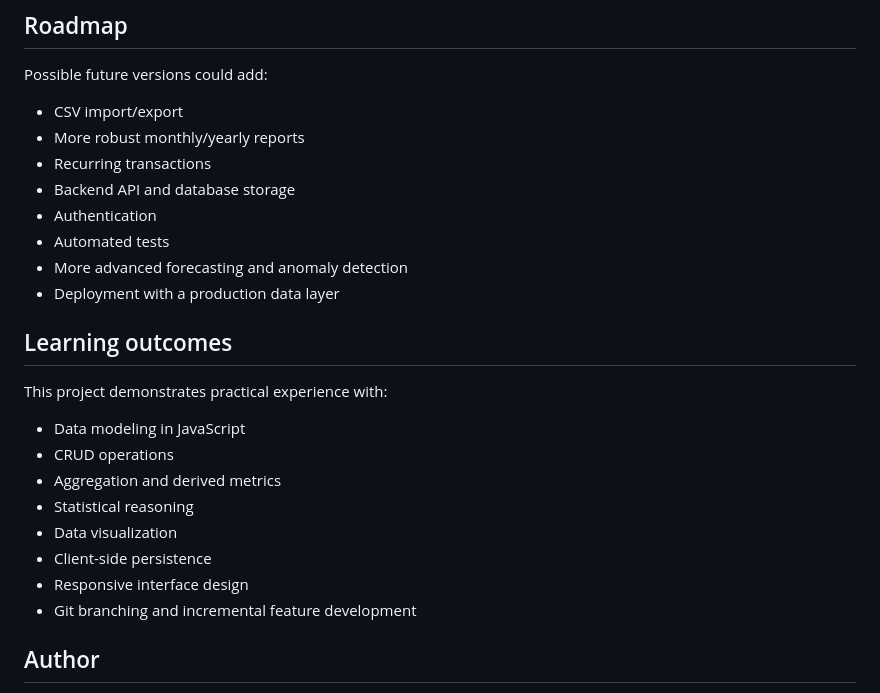
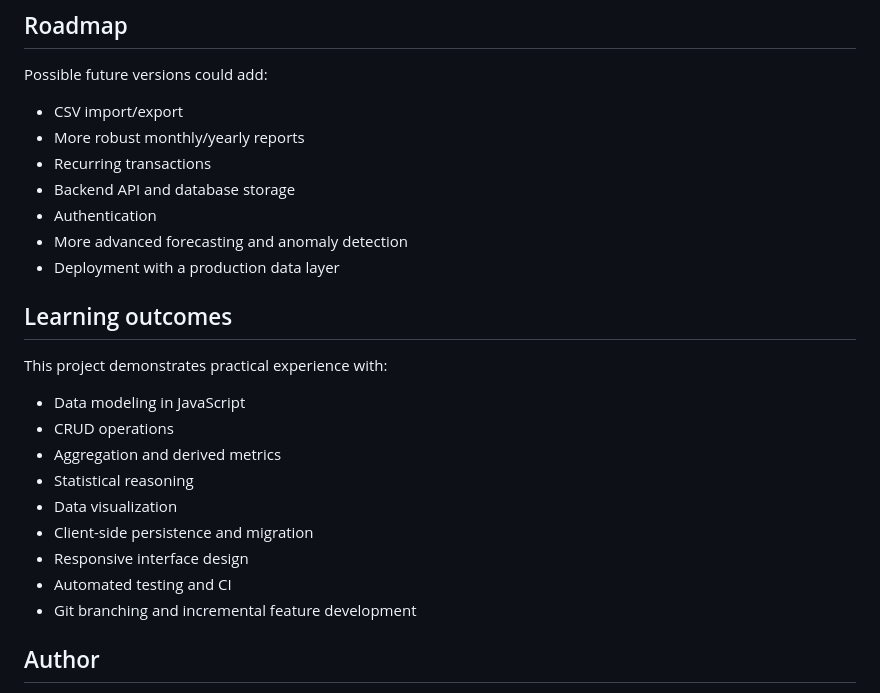
Before and after one commit to riya-sharma-01/finsight, a Markdown page: README.md, the part around one of its changes. Drawn GitHub-style.

```diff
--- a/README.md
+++ b/README.md
@@ -99,7 +112,6 @@ Possible future versions could add:
 - Recurring transactions
 - Backend API and database storage
 - Authentication
-- Automated tests
 - More advanced forecasting and anomaly detection
 - Deployment with a production data layer
 
@@ -112,8 +124,9 @@ This project demonstrates practical experience with:
 - Aggregation and derived metrics
 - Statistical reasoning
 - Data visualization
-- Client-side persistence
+- Client-side persistence and migration
 - Responsive interface design
+- Automated testing and CI
 - Git branching and incremental feature development
 
 ## Author
```
Also changed, not shown: other parts of README.md (+18 -5 lines).
